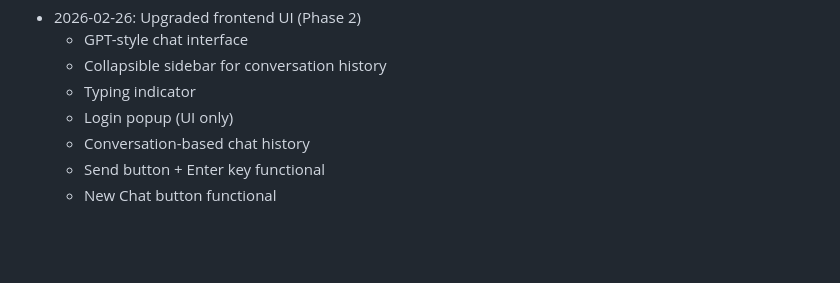
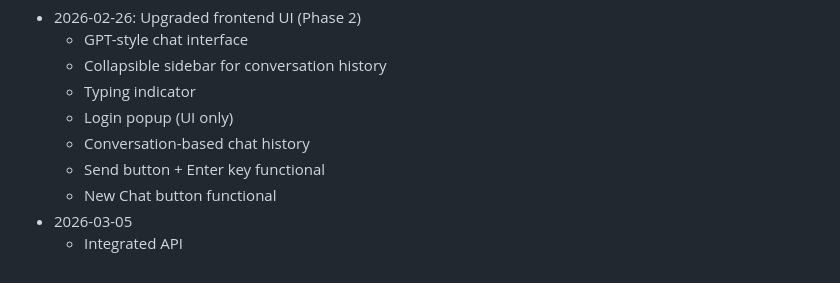
Before and after one commit to TashreefulIslam/student-assistance-chatbot, a Markdown page: README.md, the part around the change. GitHub-like rendering; blank space fills up the shorter version.

Commit message:
Update README with API integration date

```diff
--- a/README.md
+++ b/README.md
@@ -151,3 +151,5 @@ The **Student Assistant Chatbot** is a practical and educational AI project that
   - Conversation-based chat history
   - Send button + Enter key functional
   - New Chat button functional
+- 2026-03-05
+  - Integrated API
```
